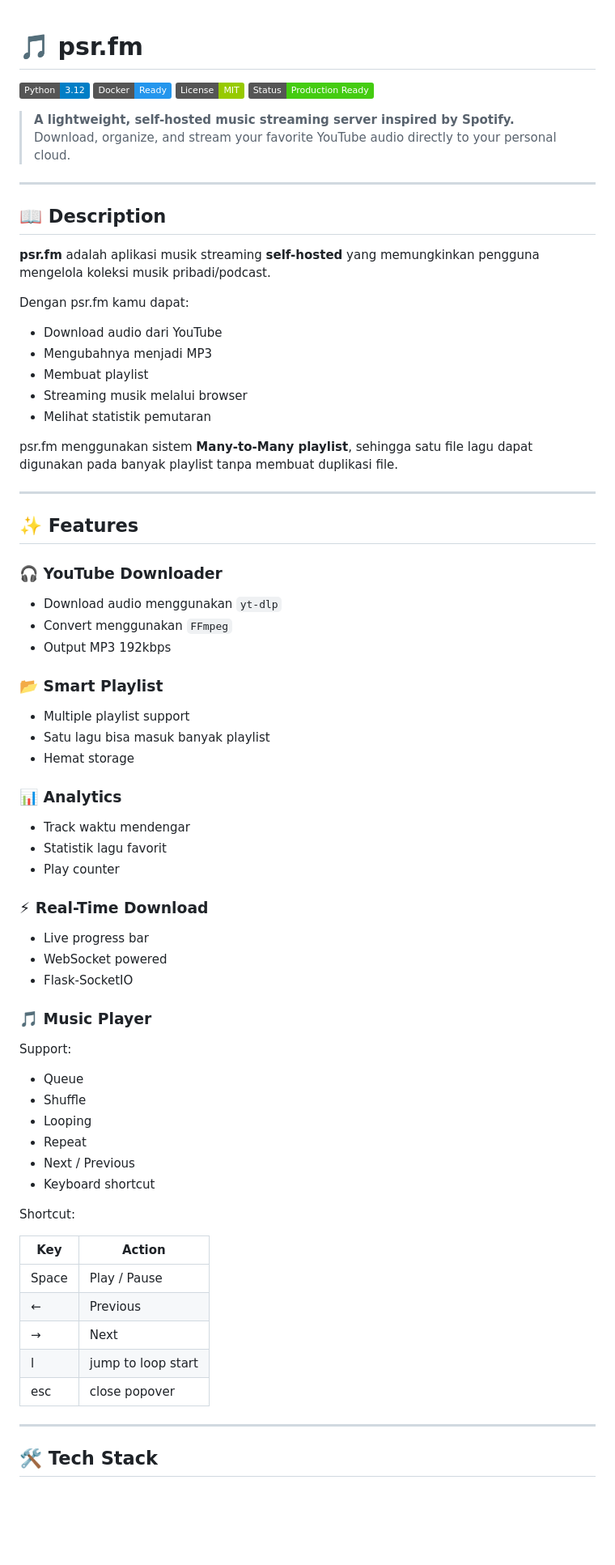
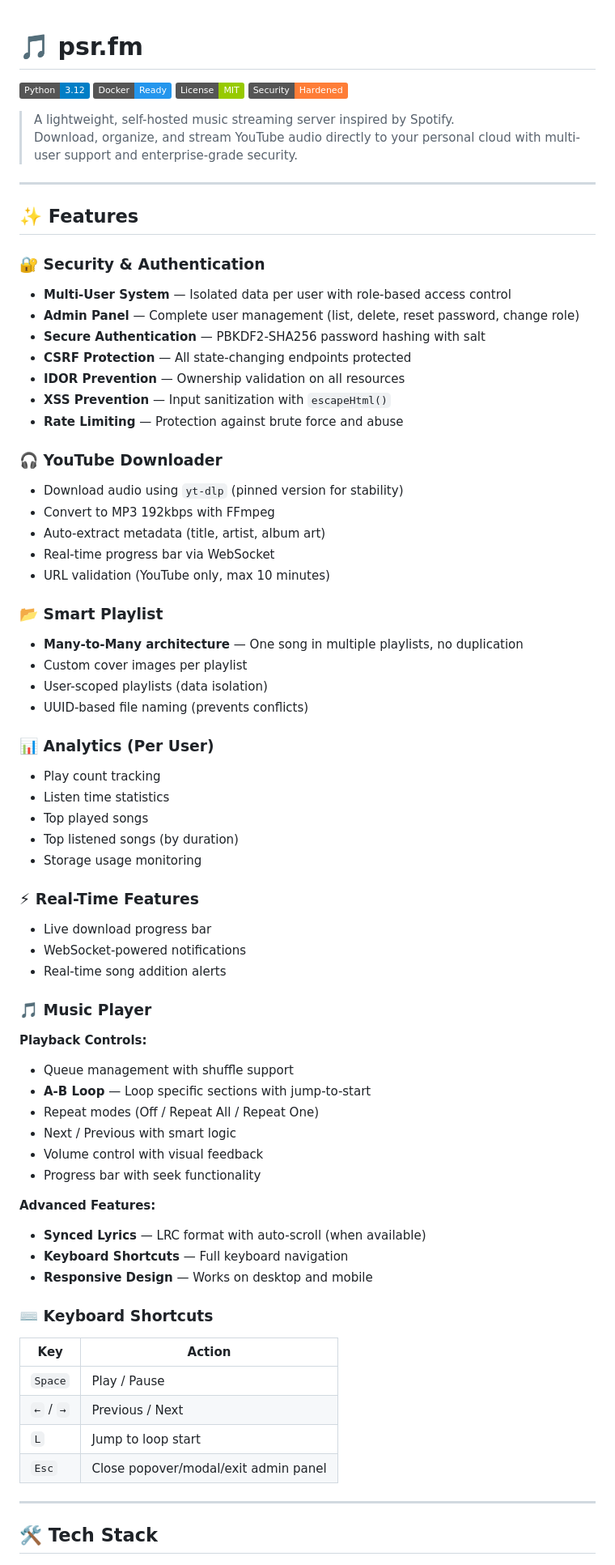
Before and after one commit to Psr354/psr.fm, a Markdown page: README.md, the part around one of its changes. Shown at 81% size. Drawn GitHub-style; badges without logos; blank space fills up the shorter version.

```diff
--- a/README.md
+++ b/README.md
@@ -1,73 +1,76 @@
+
 # 🎵 psr.fm
 
-[![Python Version](https://img.shields.io/badge/Python-3.12-blue.svg)](https://www.python.org/)
+[![Python](https://img.shields.io/badge/Python-3.12-blue.svg)](https://www.python.org/)
 [![Docker](https://img.shields.io/badge/Docker-Ready-2496ED.svg)](https://www.docker.com/)
 [![License](https://img.shields.io/badge/License-MIT-green.svg)](LICENSE)
-[![Status](https://img.shields.io/badge/Status-Production%20Ready-brightgreen.svg)]()
+[![Security](https://img.shields.io/badge/Security-Hardened-orange.svg)]()
 
-> **A lightweight, self-hosted music streaming server inspired by Spotify.**
-> Download, organize, and stream your favorite YouTube audio directly to your personal cloud.
-
----
-
-## 📖 Description
-
-**psr.fm** adalah aplikasi musik streaming **self-hosted** yang memungkinkan pengguna mengelola koleksi musik pribadi/podcast.
-
-Dengan psr.fm kamu dapat:
-
-- Download audio dari YouTube
-- Mengubahnya menjadi MP3
-- Membuat playlist
-- Streaming musik melalui browser
-- Melihat statistik pemutaran
-
-psr.fm menggunakan sistem **Many-to-Many playlist**, sehingga satu file lagu dapat digunakan pada banyak playlist tanpa membuat duplikasi file.
+> A lightweight, self-hosted music streaming server inspired by Spotify.
+> Download, organize, and stream YouTube audio directly to your personal cloud with multi-user support and enterprise-grade security.
 
 ---
 
 ## ✨ Features
 
+### 🔐 Security & Authentication
+- **Multi-User System** — Isolated data per user with role-based access control
+- **Admin Panel** — Complete user management (list, delete, reset password, change role)
+- **Secure Authentication** — PBKDF2-SHA256 password hashing with salt
+- **CSRF Protection** — All state-changing endpoints protected
+- **IDOR Prevention** — Ownership validation on all resources
+- **XSS Prevention** — Input sanitization with `escapeHtml()`
+- **Rate Limiting** — Protection against brute force and abuse
+
 ### 🎧 YouTube Downloader
-- Download audio menggunakan `yt-dlp`
-- Convert menggunakan `FFmpeg`
-- Output MP3 192kbps
+- Download audio using `yt-dlp` (pinned version for stability)
+- Convert to MP3 192kbps with FFmpeg
+- Auto-extract metadata (title, artist, album art)
+- Real-time progress bar via WebSocket
+- URL validation (YouTube only, max 10 minutes)
 
 ### 📂 Smart Playlist
-- Multiple playlist support
-- Satu lagu bisa masuk banyak playlist
-- Hemat storage
+- **Many-to-Many architecture** — One song in multiple playlists, no duplication
+- Custom cover images per playlist
+- User-scoped playlists (data isolation)
+- UUID-based file naming (prevents conflicts)
 
-### 📊 Analytics
-- Track waktu mendengar
-- Statistik lagu favorit
-- Play counter
+### 📊 Analytics (Per User)
+- Play count tracking
+- Listen time statistics
+- Top played songs
+- Top listened songs (by duration)
+- Storage usage monitoring
 
-### ⚡ Real-Time Download
-- Live progress bar
-- WebSocket powered
-- Flask-SocketIO
+### ⚡ Real-Time Features
+- Live download progress bar
+- WebSocket-powered notifications
+- Real-time song addition alerts
 
 ### 🎵 Music Player
 
-Support:
+**Playback Controls:**
+- Queue management with shuffle support
+- **A-B Loop** — Loop specific sections with jump-to-start
+- Repeat modes (Off / Repeat All / Repeat One)
+- Next / Previous with smart logic
+- Volume control with visual feedback
+- Progress bar with seek functionality
 
-- Queue
-- Shuffle
-- Looping
-- Repeat
-- Next / Previous
-- Keyboard shortcut
+**Advanced Features:**
+- **Synced Lyrics** — LRC format with auto-scroll (when available)
+- **Keyboard Shortcuts** — Full keyboard navigation
+- **Responsive Design** — Works on desktop and mobile
 
-Shortcut:
+### ⌨️ Keyboard Shortcuts
 
 | Key | Action |
-|-|-|
-| Space | Play / Pause |
-| ← | Previous |
-| → | Next |
-| l | jump to loop start |
-| esc | close popover |
+|-----|--------|
+| `Space` | Play / Pause |
+| `←` / `→` | Previous / Next |
+| `L` | Jump to loop start |
+| `Esc` | Close popover/modal/exit admin panel |
+
 ---
 
 ## 🛠️ Tech Stack
```
Also changed, not shown: other parts of README.md (+213 -105 lines).
